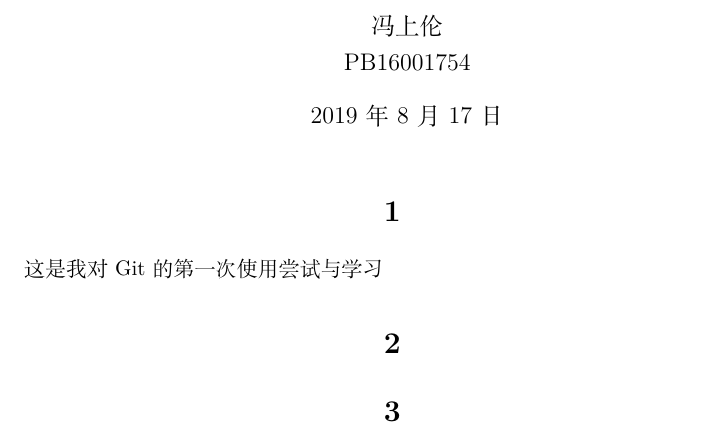
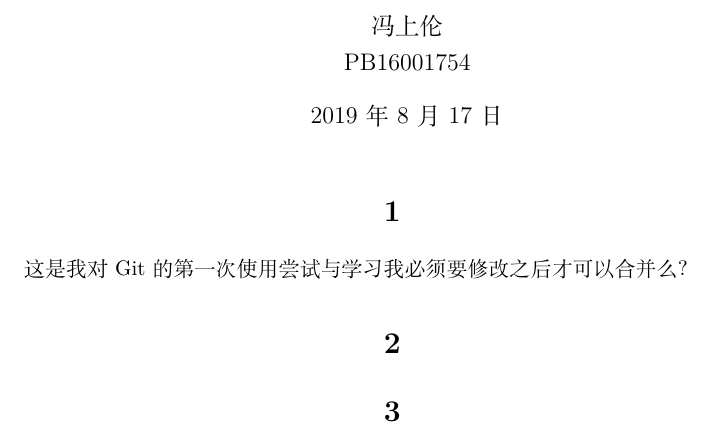
Before and after one commit to shanglun1999/git_try, a LaTeX document (report.tex): part of the page, cut so that both start at the same text. Compiled offline with XeLaTeX.

Commit message:
revise locally

```diff
--- a/report.tex
+++ b/report.tex
@@ -31,6 +31,7 @@
 \maketitle
 \section{}
  这是我对Git的第一次使用尝试与学习
+ 我必须要修改之后才可以合并么？
 
 \section{}
 
```
